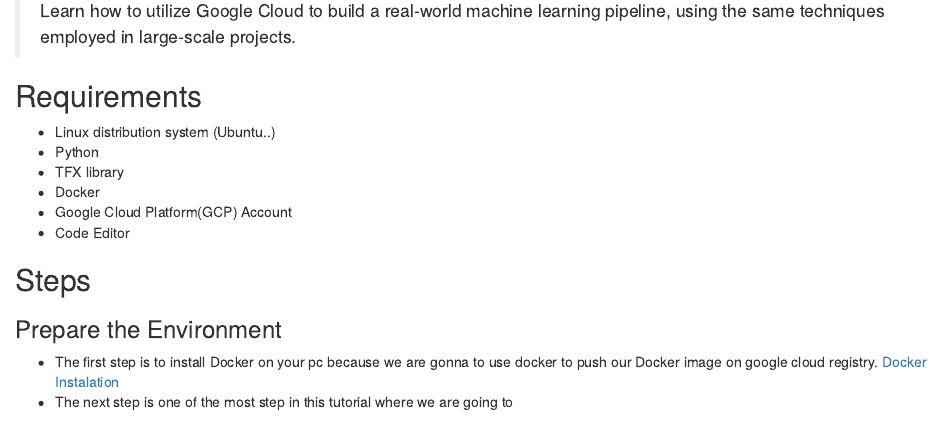
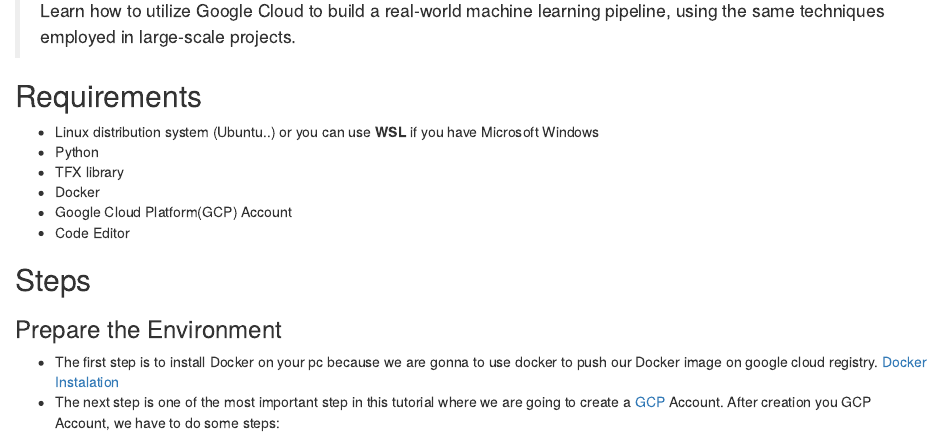
Before and after one commit to KheireddineAzzez/MLOps, an R Markdown document (Steps.rmd): the page in a window 1100 px wide, from 180 px down. Rendered offline with R 4.5, knitr and Pandoc, with nearby package versions.

Commit message:
Update Read me

```diff
--- a/Steps.rmd
+++ b/Steps.rmd
@@ -7,7 +7,7 @@
 >Learn how to utilize Google Cloud to build a real-world machine learning pipeline, using the same techniques employed in large-scale projects.
 
 ## Requirements
--  Linux distribution system (Ubuntu..)
+-  Linux distribution system (Ubuntu..) or you can use **WSL** if you have Microsoft Windows
 -  Python
 -  TFX library
 -  Docker
@@ -18,4 +18,5 @@
 
 ### Prepare the Environment
 - The first step is to install Docker on your pc because we are gonna to use docker to push our Docker image on google cloud registry. [Docker Instalation](https://docs.docker.com/engine/install/)
-- The next step is one of the most step in this  tutorial where we are going to
+- The next step is one of the most important step in this  tutorial where we are going to create a [GCP](https://cloud.google.com/) Account.
+  After creation you  GCP Account, we have to do some steps:
```
Also changed, not shown: README.md, Steps.rmd (1 more changed lines).
